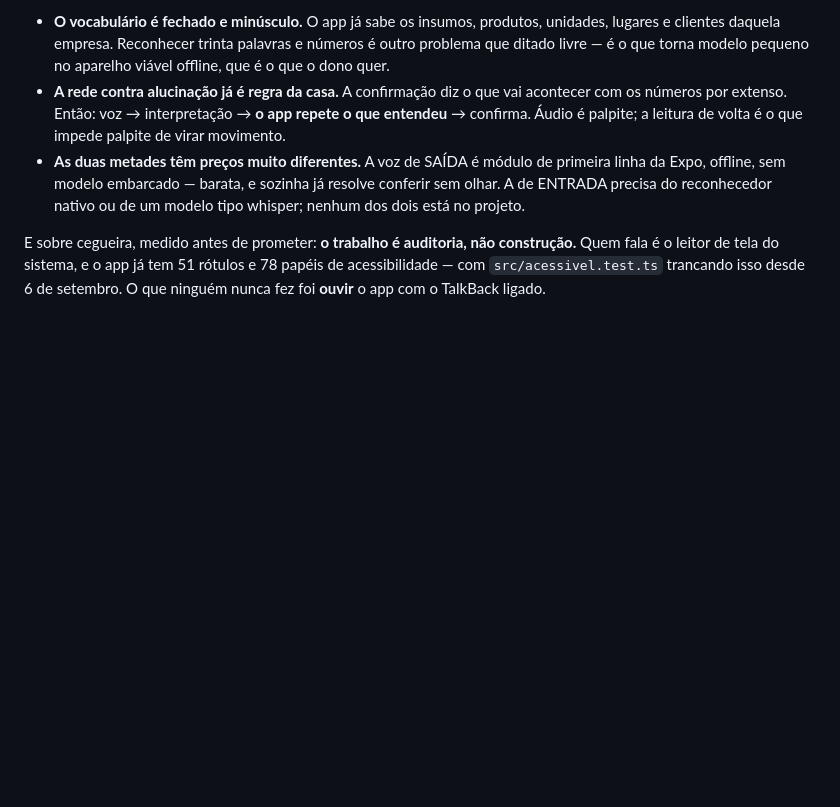
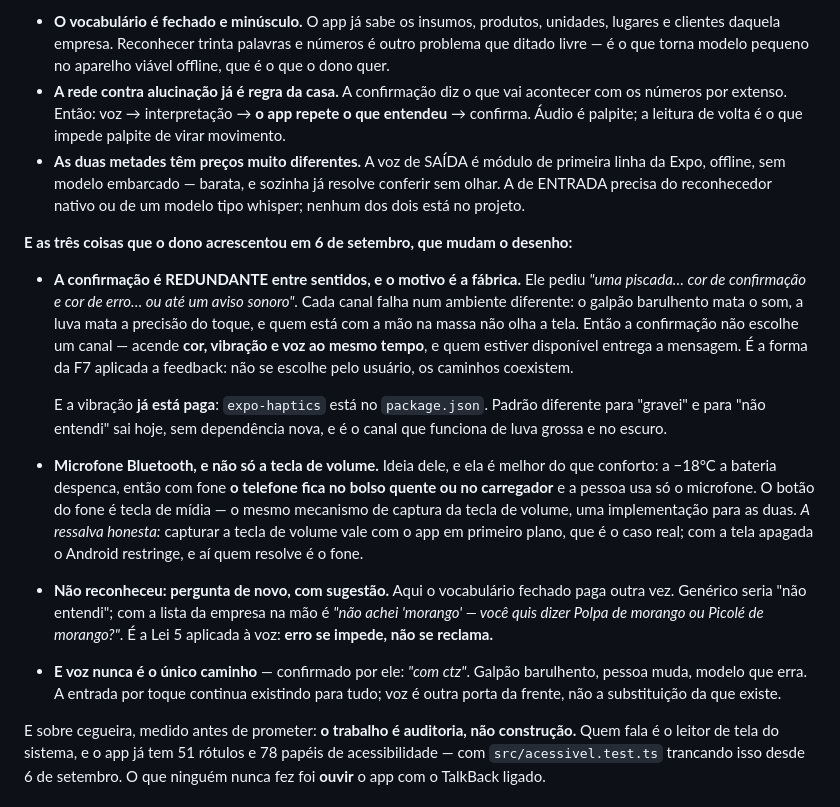
Before and after one commit to ChrnX0/Norva, a Markdown page: docs/roadmap.md, the part around the change. Drawn GitHub-style; blank space fills up the shorter version.

Commit message:
As três adições do dono sobre voz, e a que muda o desenho
Ele pediu piscada na tela, cor de confirmação e de erro, aviso sonoro, e que o
app pergunte de novo com sugestão quando não reconhecer. Somando, isso não é uma
lista de enfeites: é uma regra.

A confirmação tem que ser REDUNDANTE entre sentidos, e o motivo é a fábrica.
Cada canal falha num ambiente diferente — o galpão barulhento mata o som, a luva
mata a precisão do toque, e quem está com a mão na massa não olha a tela. Então
a confirmação não escolhe canal: acende cor, vibração e voz ao mesmo tempo, e
quem estiver disponível entrega a mensagem. É a forma da F7 aplicada a feedback.

E a vibração já está paga: expo-haptics está no package.json. Padrão diferente
para "gravei" e para "não entendi" sai sem dependência nova, e é o canal que
funciona de luva grossa e no escuro.

O microfone Bluetooth foi ideia dele e é melhor do que conforto: a -18 graus a
bateria despenca, então com fone o telefone fica no bolso quente e a pessoa usa
só o microfone. O botão do fone é tecla de mídia, mesmo mecanismo da tecla de
volume — uma implementação para as duas. Fica a ressalva de que capturar volume
vale com o app em primeiro plano; com a tela apagada quem resolve é o fone.

E "não reconheci" com vocabulário fechado deixa de ser genérico: "não achei
'morango' — você quis dizer Polpa de morango ou Picolé de morango?". É a Lei 5
aplicada à voz.

Co-Authored-By: Claude Opus 5 <noreply@anthropic.com>
Claude-Session: https://claude.ai/code/session_01QRWS8WVaFDhCCvCQsFAE5q

```diff
--- a/docs/roadmap.md
+++ b/docs/roadmap.md
@@ -927,6 +927,37 @@ Três medidas que mudam o desenho:
   resolve conferir sem olhar. A de ENTRADA precisa do reconhecedor nativo ou de um
   modelo tipo whisper; nenhum dos dois está no projeto.
 
+**E as três coisas que o dono acrescentou em 6 de setembro, que mudam o desenho:**
+
+- **A confirmação é REDUNDANTE entre sentidos, e o motivo é a fábrica.** Ele pediu
+  *"uma piscada… cor de confirmação e cor de erro… ou até um aviso sonoro"*. Cada
+  canal falha num ambiente diferente: o galpão barulhento mata o som, a luva mata a
+  precisão do toque, e quem está com a mão na massa não olha a tela. Então a
+  confirmação não escolhe um canal — acende **cor, vibração e voz ao mesmo tempo**, e
+  quem estiver disponível entrega a mensagem. É a forma da F7 aplicada a feedback:
+  não se escolhe pelo usuário, os caminhos coexistem.
+
+  E a vibração **já está paga**: `expo-haptics` está no `package.json`. Padrão
+  diferente para "gravei" e para "não entendi" sai hoje, sem dependência nova, e é o
+  canal que funciona de luva grossa e no escuro.
+
+- **Microfone Bluetooth, e não só a tecla de volume.** Ideia dele, e ela é melhor do
+  que conforto: a −18°C a bateria despenca, então com fone **o telefone fica no bolso
+  quente ou no carregador** e a pessoa usa só o microfone. O botão do fone é tecla de
+  mídia — o mesmo mecanismo de captura da tecla de volume, uma implementação para as
+  duas. *A ressalva honesta:* capturar a tecla de volume vale com o app em primeiro
+  plano, que é o caso real; com a tela apagada o Android restringe, e aí quem resolve
+  é o fone.
+
+- **Não reconheceu: pergunta de novo, com sugestão.** Aqui o vocabulário fechado paga
+  outra vez. Genérico seria "não entendi"; com a lista da empresa na mão é *"não achei
+  'morango' — você quis dizer Polpa de morango ou Picolé de morango?"*. É a Lei 5
+  aplicada à voz: **erro se impede, não se reclama.**
+
+- **E voz nunca é o único caminho** — confirmado por ele: *"com ctz"*. Galpão
+  barulhento, pessoa muda, modelo que erra. A entrada por toque continua existindo
+  para tudo; voz é outra porta da frente, não a substituição da que existe.
+
 E sobre cegueira, medido antes de prometer: **o trabalho é auditoria, não
 construção.** Quem fala é o leitor de tela do sistema, e o app já tem 51 rótulos e
 78 papéis de acessibilidade — com `src/acessivel.test.ts` trancando isso desde 6 de
```
